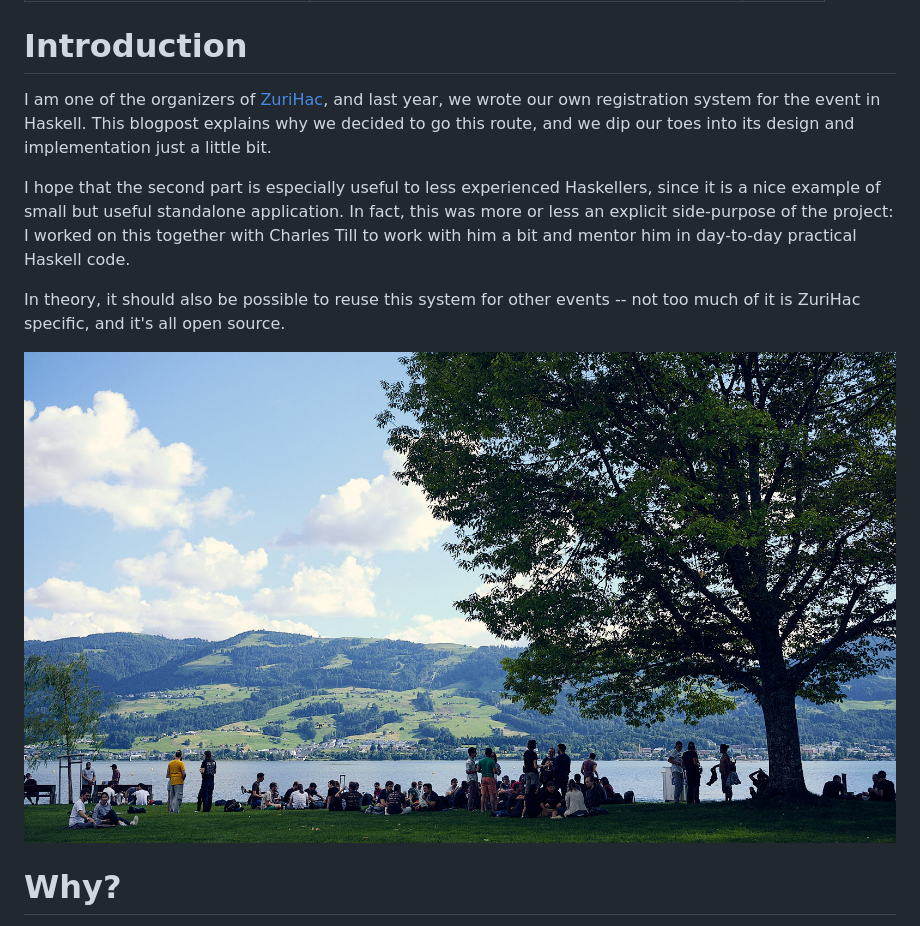
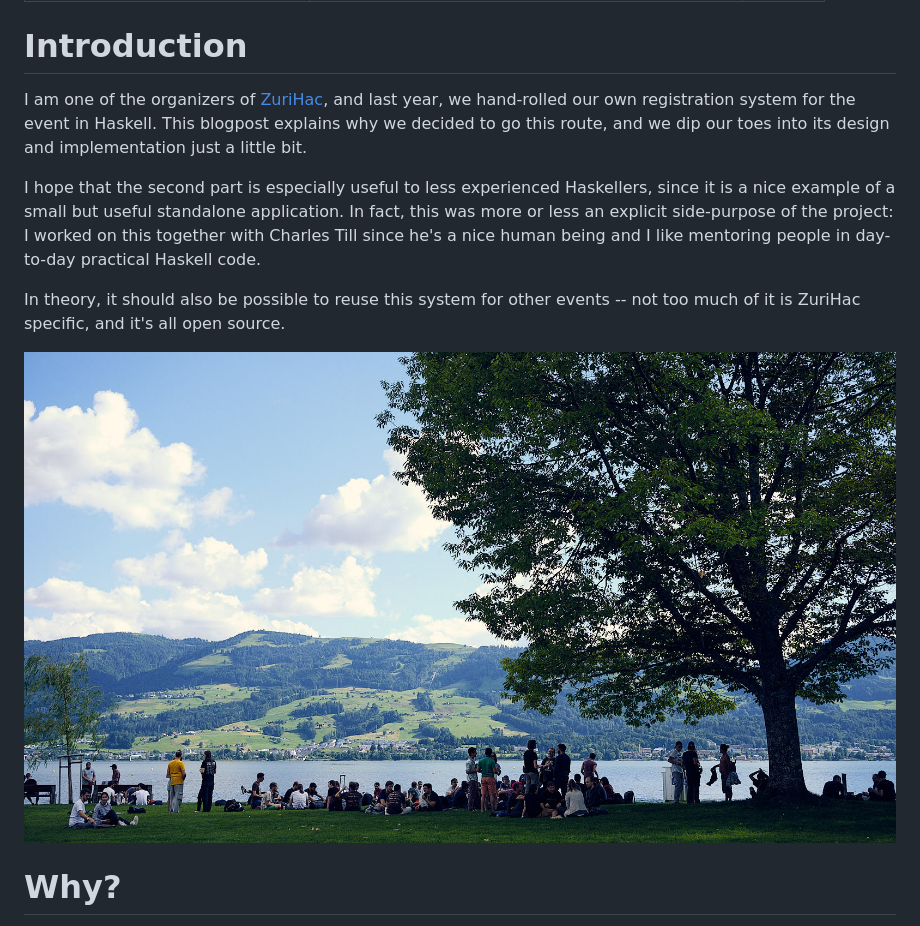
Before and after one commit to jaspervdj/jaspervdj, a Markdown page: posts/2019-09-03-zureg.md, the part around the change printed below. GitHub-like rendering.

Commit message:
Work on zureg blogpost

```diff
--- a/posts/2019-09-01-zureg.md
+++ b/posts/2019-09-03-zureg.md
@@ -7,21 +7,21 @@ tags: 'haskell'
 # Introduction
 
 I am one of the organizers of [ZuriHac](https://zurihac.info/), and last year,
-we wrote our own registration system for the event in Haskell.  This blogpost
-explains why we decided to go this route, and we dip our toes into its design
-and implementation just a little bit.
+we hand-rolled our own registration system for the event in Haskell.  This
+blogpost explains why we decided to go this route, and we dip our toes into its
+design and implementation just a little bit.
 
 I hope that the second part is especially useful to less experienced Haskellers,
-since it is a nice example of small but useful standalone application.  In fact,
-this was more or less an explicit side-purpose of the project: I worked on this
-together with Charles Till to work with him a bit and mentor him in day-to-day
-practical Haskell code.
+since it is a nice example of a small but useful standalone application.  In
+fact, this was more or less an explicit side-purpose of the project: I worked on
+this together with Charles Till since he's a nice human being and I like
+mentoring people in day-to-day practical Haskell code.
 
 In theory, it should also be possible to reuse this system for other events
 -- not too much of it is ZuriHac specific, and it's all open source.
 
-![Relaxing at Lake ZuriHac (formerly known as Lake Zurich)
-after a long day](/images/2019-09-01-zurihac-lake.jpg)
+![Relaxing at Lake ZuriHac (formerly known as Lake Zurich) after a long day of
+hacking and talks](/images/2019-09-03-zurihac-lake.jpg)
 
 # Why?
 
```
Also changed, not shown: other parts of posts/2019-09-03-zureg.md (+32 -25 lines), images/2019-09-03-overview.png (renamed from images/2019-09-01-overview.png), images/2019-09-03-scanner.png (renamed from images/2019-09-01-scanner.png), images/2019-09-03-zurihac-lake.jpg (renamed from images/2019-09-01-zurihac-lake.jpg).
